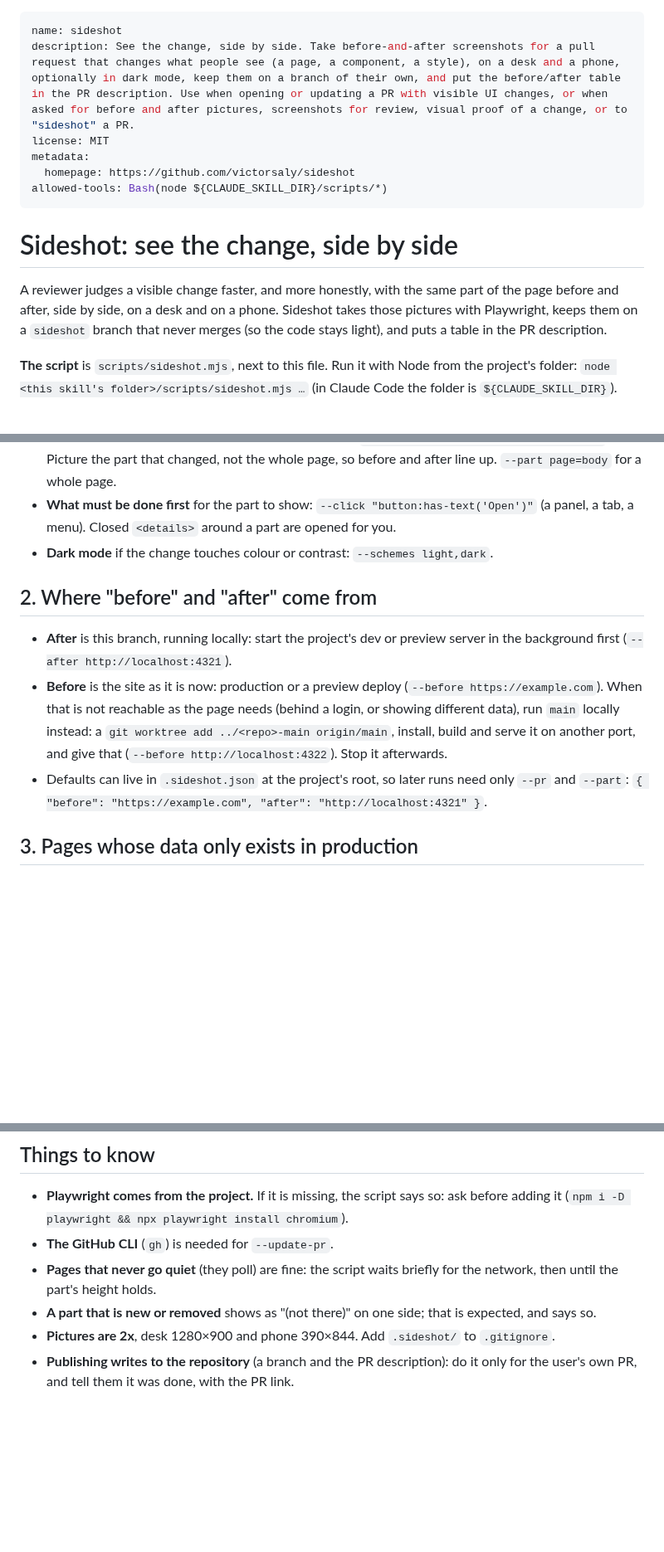
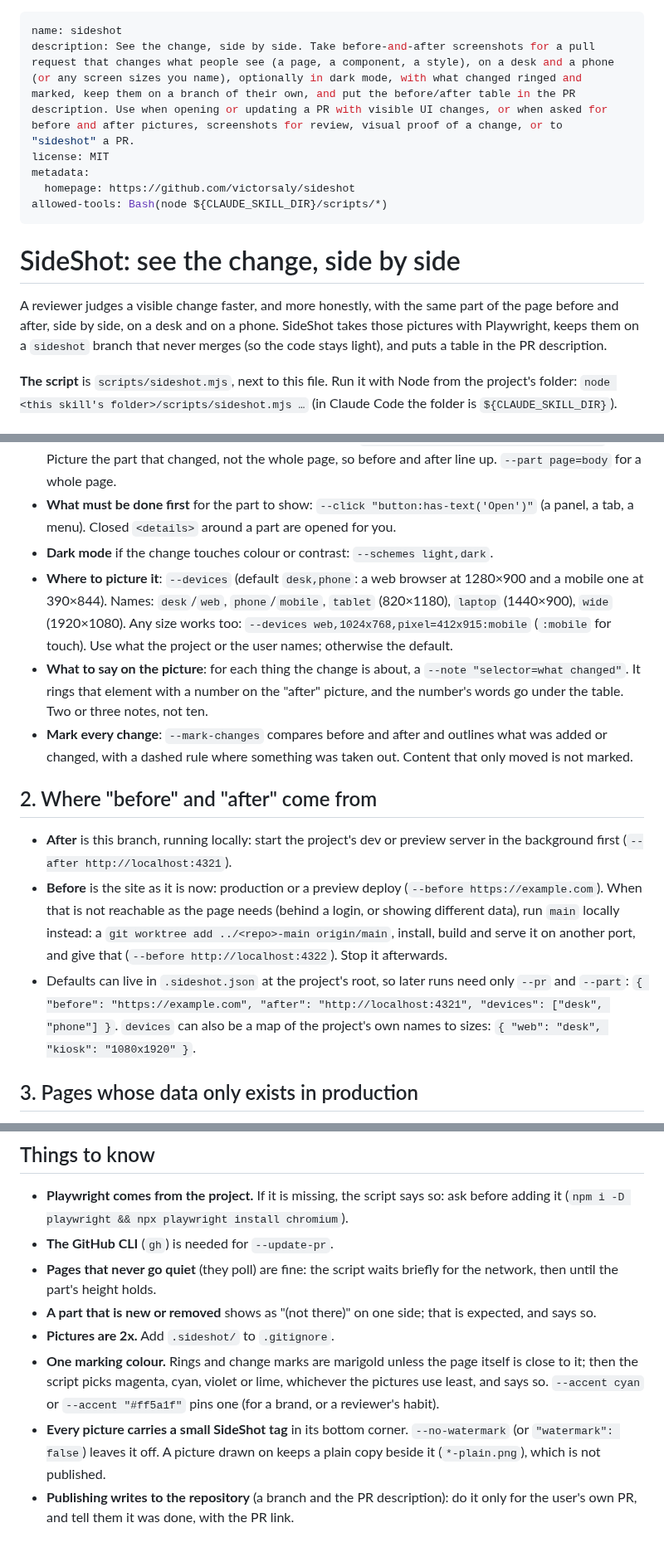
Before and after one commit to victorsaly/sideshot, a Markdown page: skills/sideshot/SKILL.md, 3 parts joined by grey strips. Shown at 83% size. Rendered like a GitHub page; blank space fills up the shorter version.

```diff
--- a/skills/sideshot/SKILL.md
+++ b/skills/sideshot/SKILL.md
@@ -1,16 +1,16 @@
 ---
 name: sideshot
-description: See the change, side by side. Take before-and-after screenshots for a pull request that changes what people see (a page, a component, a style), on a desk and a phone, optionally in dark mode, keep them on a branch of their own, and put the before/after table in the PR description. Use when opening or updating a PR with visible UI changes, or when asked for before and after pictures, screenshots for review, visual proof of a change, or to "sideshot" a PR.
+description: See the change, side by side. Take before-and-after screenshots for a pull request that changes what people see (a page, a component, a style), on a desk and a phone (or any screen sizes you name), optionally in dark mode, with what changed ringed and marked, keep them on a branch of their own, and put the before/after table in the PR description. Use when opening or updating a PR with visible UI changes, or when asked for before and after pictures, screenshots for review, visual proof of a change, or to "sideshot" a PR.
 license: MIT
 metadata:
   homepage: https://github.com/victorsaly/sideshot
 allowed-tools: Bash(node ${CLAUDE_SKILL_DIR}/scripts/*)
 ---
 
-# Sideshot: see the change, side by side
+# SideShot: see the change, side by side
 
 A reviewer judges a visible change faster, and more honestly, with the same part of the page before and after,
-side by side, on a desk and on a phone. Sideshot takes those pictures with Playwright, keeps them on a
+side by side, on a desk and on a phone. SideShot takes those pictures with Playwright, keeps them on a
 `sideshot` branch that never merges (so the code stays light), and puts a table in the PR description.
 
 **The script** is `scripts/sideshot.mjs`, next to this file. Run it with Node from the project's folder:
@@ -28,6 +28,15 @@ From the diff, work out:
 - **What must be done first** for the part to show: `--click "button:has-text('Open')"` (a panel, a tab, a menu).
   Closed `<details>` around a part are opened for you.
 - **Dark mode** if the change touches colour or contrast: `--schemes light,dark`.
+- **Where to picture it**: `--devices` (default `desk,phone`: a web browser at 1280×900 and a mobile one at
+  390×844). Names: `desk`/`web`, `phone`/`mobile`, `tablet` (820×1180), `laptop` (1440×900), `wide`
+  (1920×1080). Any size works too: `--devices web,1024x768,pixel=412x915:mobile` (`:mobile` for touch). Use
+  what the project or the user names; otherwise the default.
+- **What to say on the picture**: for each thing the change is about, a `--note "selector=what changed"`. It
+  rings that element with a number on the "after" picture, and the number's words go under the table. Two or
+  three notes, not ten.
+- **Mark every change**: `--mark-changes` compares before and after and outlines what was added or changed, with
+  a dashed rule where something was taken out. Content that only moved is not marked.
 
 ## 2. Where "before" and "after" come from
 
@@ -38,7 +47,8 @@ From the diff, work out:
   `git worktree add ../<repo>-main origin/main`, install, build and serve it on another port, and give that
   (`--before http://localhost:4322`). Stop it afterwards.
 - Defaults can live in `.sideshot.json` at the project's root, so later runs need only `--pr` and `--part`:
-  `{ "before": "https://example.com", "after": "http://localhost:4321" }`.
+  `{ "before": "https://example.com", "after": "http://localhost:4321", "devices": ["desk", "phone"] }`.
+  `devices` can also be a map of the project's own names to sizes: `{ "web": "desk", "kiosk": "1080x1920" }`.
 
 ## 3. Pages whose data only exists in production
 
@@ -77,6 +87,12 @@ prints the table without touching the description.
 - **Pages that never go quiet** (they poll) are fine: the script waits briefly for the network, then until the
   part's height holds.
 - **A part that is new or removed** shows as "(not there)" on one side; that is expected, and says so.
-- **Pictures are 2x**, desk 1280×900 and phone 390×844. Add `.sideshot/` to `.gitignore`.
+- **Pictures are 2x.** Add `.sideshot/` to `.gitignore`.
+- **One marking colour.** Rings and change marks are marigold unless the page itself is close to it; then the
+  script picks magenta, cyan, violet or lime, whichever the pictures use least, and says so. `--accent cyan` or
+  `--accent "#ff5a1f"` pins one (for a brand, or a reviewer's habit).
+- **Every picture carries a small SideShot tag** in its bottom corner. `--no-watermark` (or
+  `"watermark": false`) leaves it off. A picture drawn on keeps a plain copy beside it (`*-plain.png`), which is
+  not published.
 - **Publishing writes to the repository** (a branch and the PR description): do it only for the user's own PR,
   and tell them it was done, with the PR link.
```
Also changed, not shown: README.md (+25 -10 lines), docs/assets/example-marks.png (added), docs/assets/lockup-dark.png, docs/assets/lockup-light.png, 4 other files.
